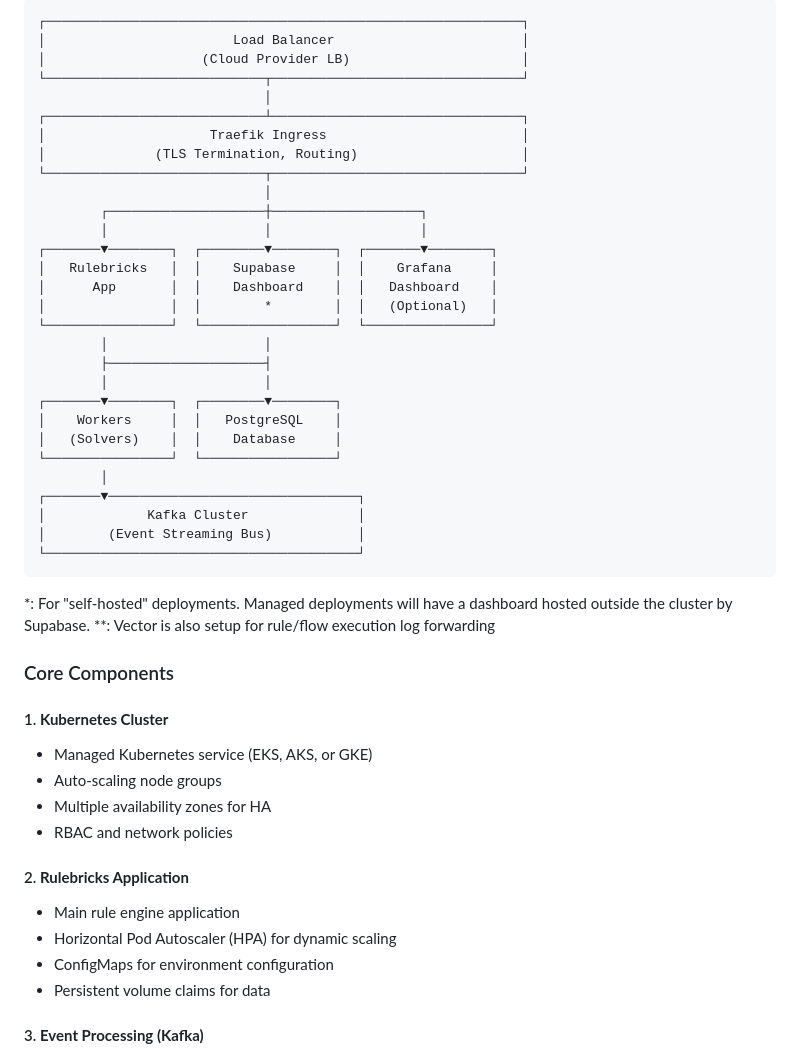
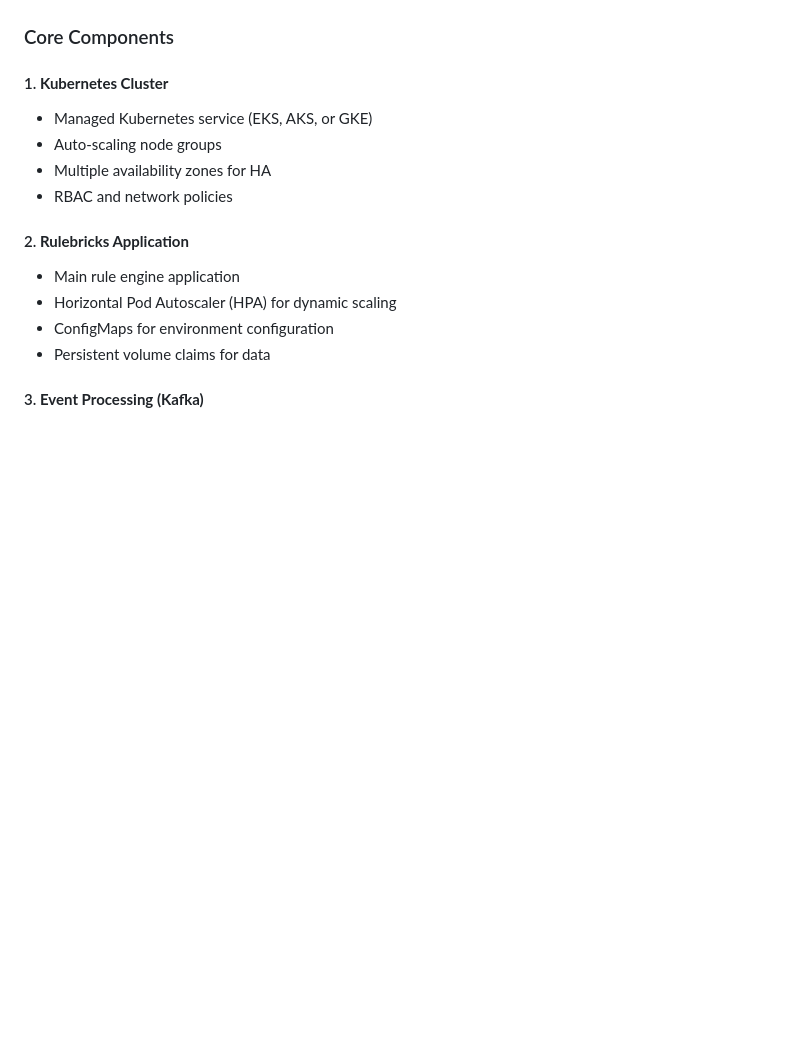
Before and after one commit to rulebricks/cli, a Markdown page: README.md, the part around the change printed below. Rendered like a GitHub page; blank space fills up the shorter version.

````diff
--- a/README.md
+++ b/README.md
@@ -351,37 +400,4 @@ Rulebricks deploys a complete, production-ready microservices architecture:
 ```
-┌─────────────────────────────────────────────────────────────┐
-│                        Load Balancer                        │
-│                    (Cloud Provider LB)                      │
-└────────────────────────────┬────────────────────────────────┘
-                             │
-┌────────────────────────────┴────────────────────────────────┐
-│                     Traefik Ingress                         │
-│              (TLS Termination, Routing)                     │
-└────────────────────────────┬────────────────────────────────┘
-                             │
-        ┌────────────────────┼───────────────────┐
-        │                    │                   │
-┌───────▼────────┐  ┌────────▼────────┐  ┌───────▼────────┐
-│   Rulebricks   │  │    Supabase     │  │    Grafana     │
-│      App       │  │    Dashboard    │  │   Dashboard    │
-│                │  │        *        │  │   (Optional)   │
-└────────────────┘  └─────────────────┘  └────────────────┘
-        │                    │
-        ├────────────────────┤
-        │                    │
-┌───────▼────────┐  ┌────────▼────────┐
-│    Workers     │  │   PostgreSQL    │
-│   (Solvers)    │  │    Database     │
-└────────────────┘  └─────────────────┘
-        │
-┌───────▼────────────────────────────────┐
-│             Kafka Cluster              │
-│        (Event Streaming Bus)           │
-└────────────────────────────────────────┘
-```
-
-*: For "self-hosted" deployments. Managed deployments will have a dashboard hosted outside the cluster by Supabase.
-**: Vector is also setup for rule/flow execution log forwarding
 
 ### Core Components
 
````
Also changed, not shown: other parts of README.md (+49 -0 lines).
